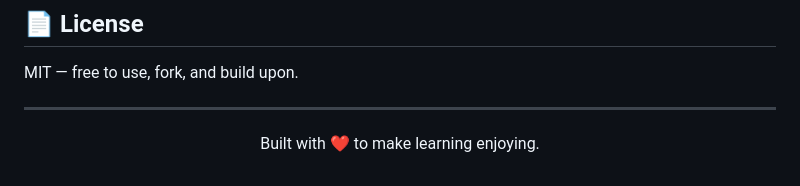
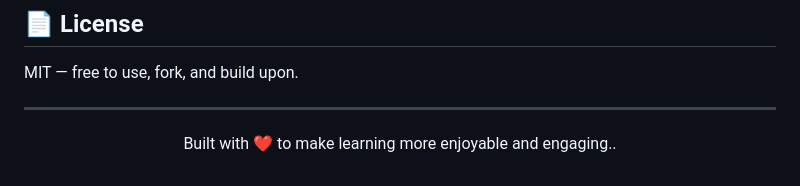
Before and after one commit to shridharakki/Live_Book, a Markdown page: README.md, the part around the change. Rendered like a GitHub page.

```diff
--- a/README.md
+++ b/README.md
@@ -111,4 +111,4 @@ MIT — free to use, fork, and build upon.
 
 ---
 
-<p align="center">Built with ❤️ to make learning enjoying.</p>
+<p align="center">Built with ❤️ to make learning more enjoyable and engaging..</p>
```
